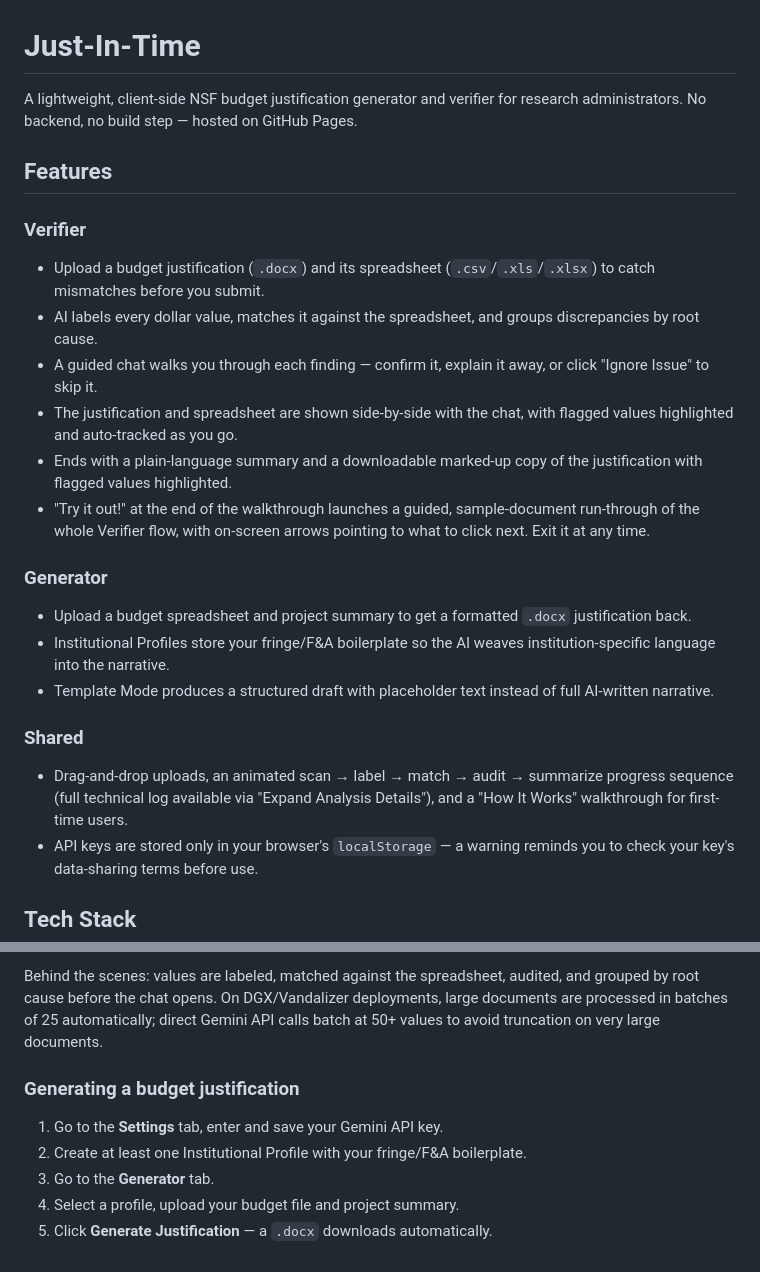
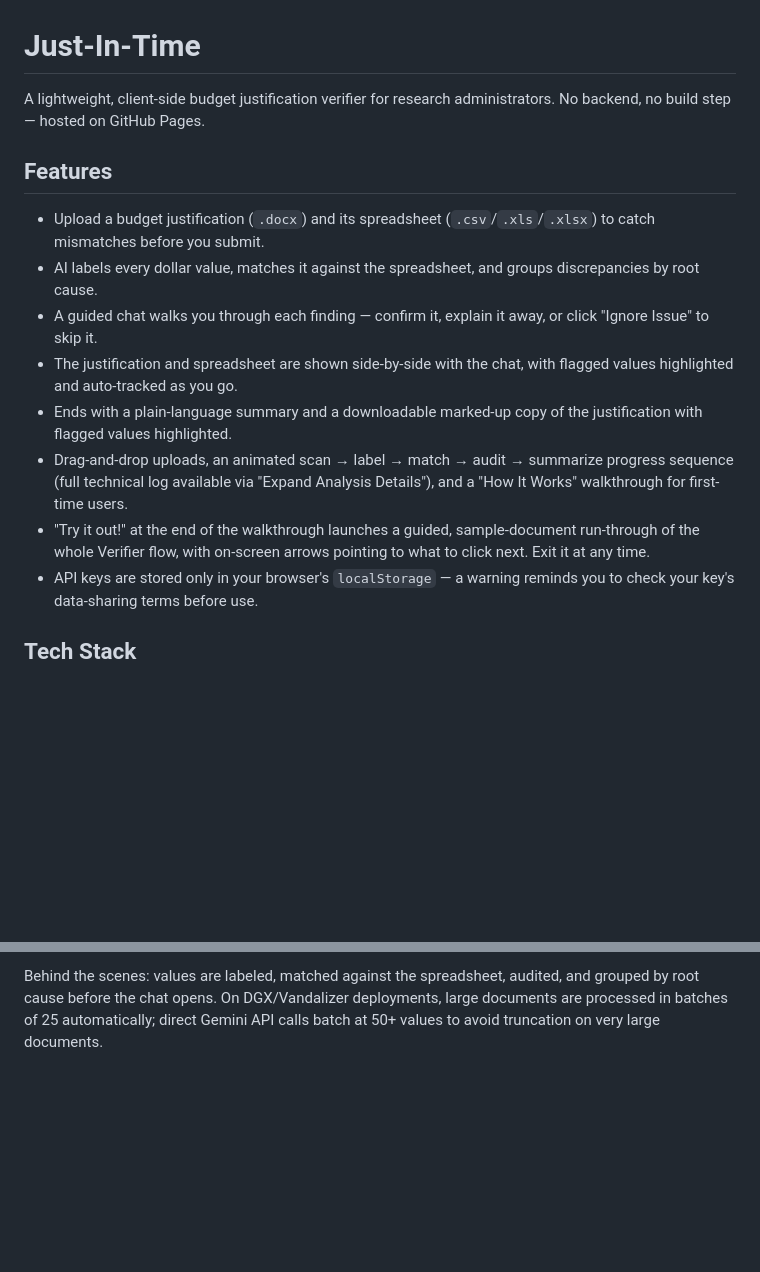
Before and after one commit to nathanwiggins/justintime, a Markdown page: README.md, 2 parts joined by grey strips. GitHub-like rendering; blank space fills up the shorter version.

Commit message:
Original README.md
Updated README to remove generator section and clarify verifier functionality.

```diff
--- a/README.md
+++ b/README.md
@@ -1,24 +1,16 @@
 # Just-In-Time
 
-A lightweight, client-side NSF budget justification generator and verifier for research administrators. No backend, no build step — hosted on GitHub Pages.
+A lightweight, client-side budget justification verifier for research administrators. No backend, no build step — hosted on GitHub Pages.
 
 ## Features
 
-### Verifier
 - Upload a budget justification (`.docx`) and its spreadsheet (`.csv`/`.xls`/`.xlsx`) to catch mismatches before you submit.
 - AI labels every dollar value, matches it against the spreadsheet, and groups discrepancies by root cause.
 - A guided chat walks you through each finding — confirm it, explain it away, or click "Ignore Issue" to skip it.
 - The justification and spreadsheet are shown side-by-side with the chat, with flagged values highlighted and auto-tracked as you go.
 - Ends with a plain-language summary and a downloadable marked-up copy of the justification with flagged values highlighted.
+- Drag-and-drop uploads, an animated scan → label → match → audit → summarize progress sequence (full technical log available via "Expand Analysis Details"), and a "How It Works" walkthrough for first-time users.
 - "Try it out!" at the end of the walkthrough launches a guided, sample-document run-through of the whole Verifier flow, with on-screen arrows pointing to what to click next. Exit it at any time.
-
-### Generator
-- Upload a budget spreadsheet and project summary to get a formatted `.docx` justification back.
-- Institutional Profiles store your fringe/F&A boilerplate so the AI weaves institution-specific language into the narrative.
-- Template Mode produces a structured draft with placeholder text instead of full AI-written narrative.
-
-### Shared
-- Drag-and-drop uploads, an animated scan → label → match → audit → summarize progress sequence (full technical log available via "Expand Analysis Details"), and a "How It Works" walkthrough for first-time users.
 - API keys are stored only in your browser's `localStorage` — a warning reminds you to check your key's data-sharing terms before use.
 
 ## Tech Stack
@@ -100,10 +92,3 @@ Push to `main` — GitHub Pages serves `index.html` from the repository root aut
 5. Review the summary and download the marked-up document.
 
 Behind the scenes: values are labeled, matched against the spreadsheet, audited, and grouped by root cause before the chat opens. On DGX/Vandalizer deployments, large documents are processed in batches of 25 automatically; direct Gemini API calls batch at 50+ values to avoid truncation on very large documents.
-
-### Generating a budget justification
-1. Go to the **Settings** tab, enter and save your Gemini API key.
-2. Create at least one Institutional Profile with your fringe/F&A boilerplate.
-3. Go to the **Generator** tab.
-4. Select a profile, upload your budget file and project summary.
-5. Click **Generate Justification** — a `.docx` downloads automatically.
```
